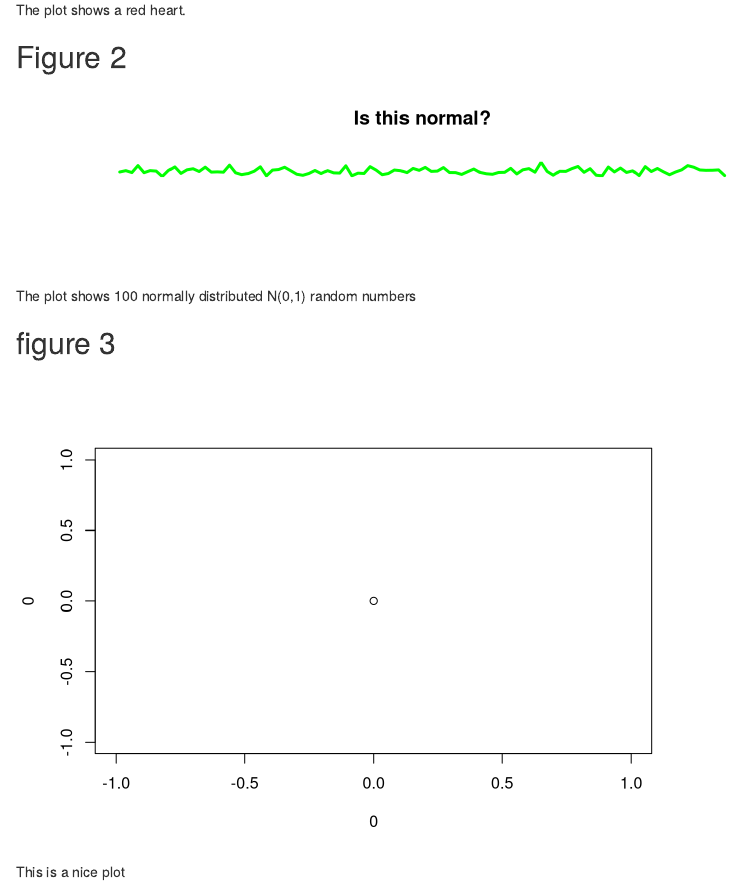
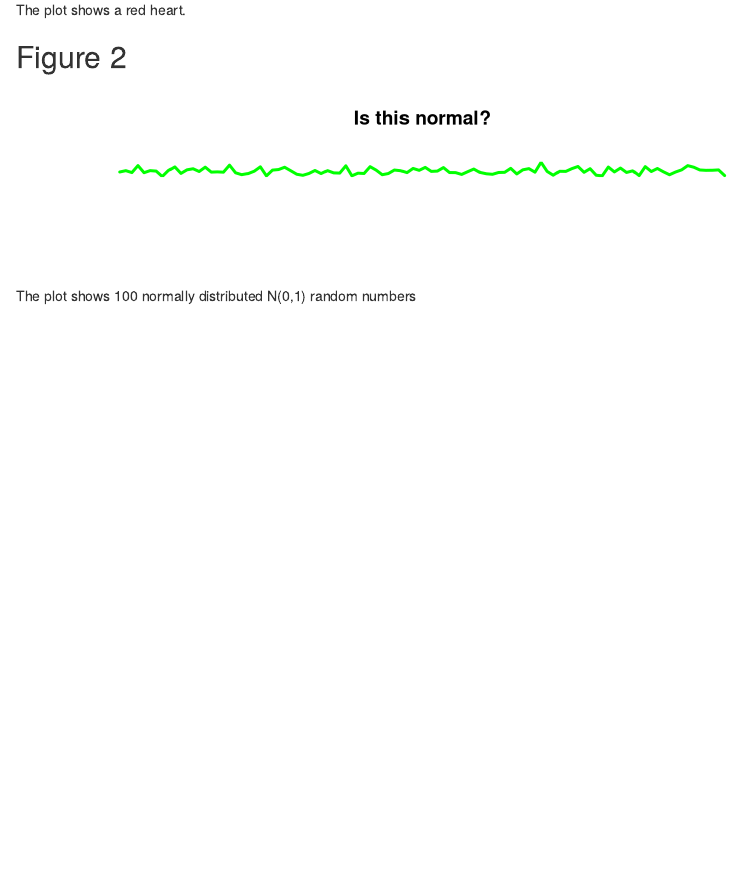
Before and after one commit to mariuslarsson/homework-BED-2056, an R Markdown document (submissions/EXAMPLE_git_submission_marius_larsson.Rmd): the page in a window 1100 px wide, from 650 px down. Rendered offline with R 4.5, knitr and Pandoc, with nearby package versions; code that draws random numbers runs with fixed seeds of ours.

Commit message:
final HW

````diff
--- a/submissions/EXAMPLE_git_submission_marius_larsson.Rmd
+++ b/submissions/EXAMPLE_git_submission_marius_larsson.Rmd
@@ -34,11 +34,3 @@ plot(rnorm(100, mean=0, sd=1), type='l', col="green", lwd=3, main="Is this norma
 ```
 
 The plot shows 100 normally distributed N(0,1) random numbers
-
-## figure 3
-
-```{r}
-plot(0,0)
-```
-
-This is a nice plot
````
